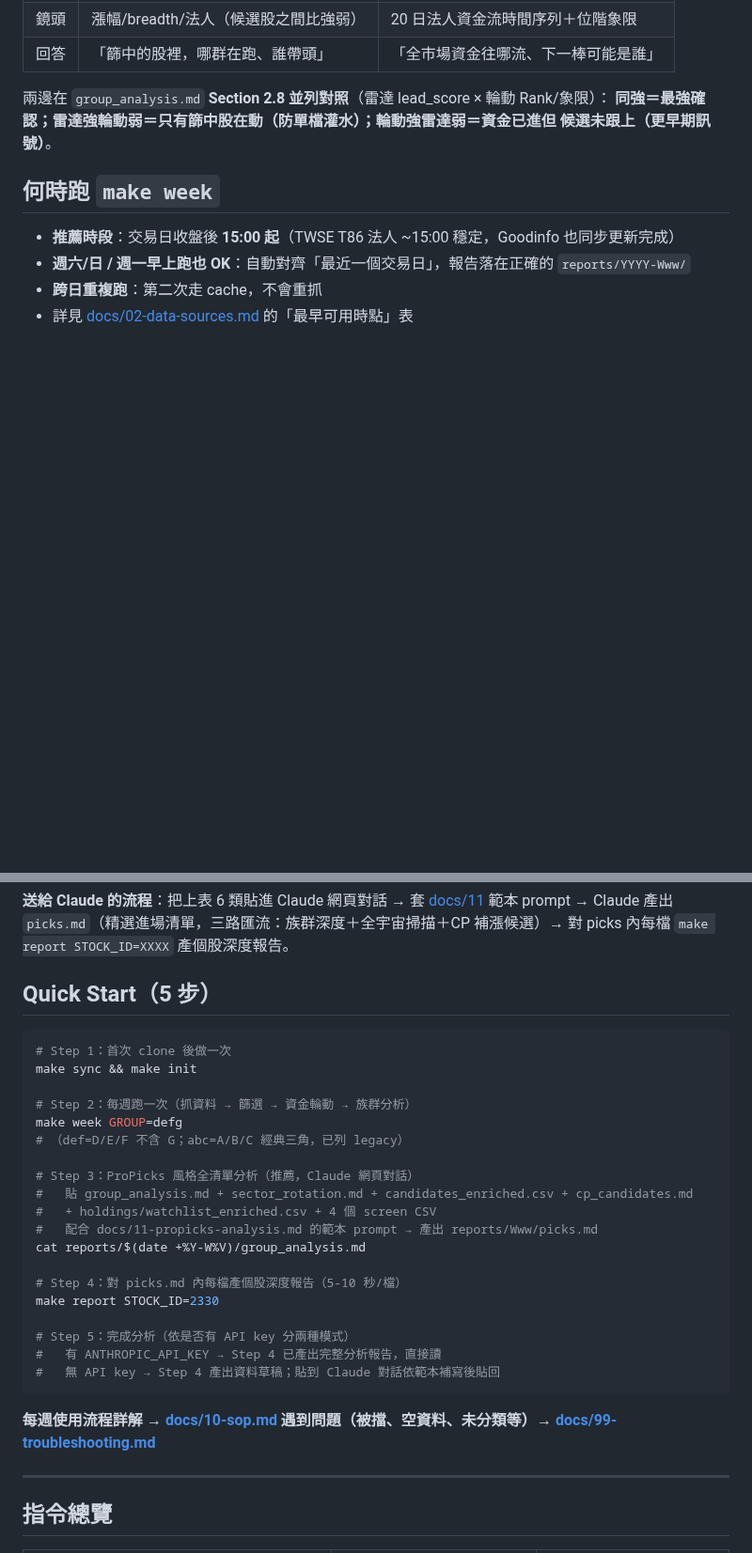
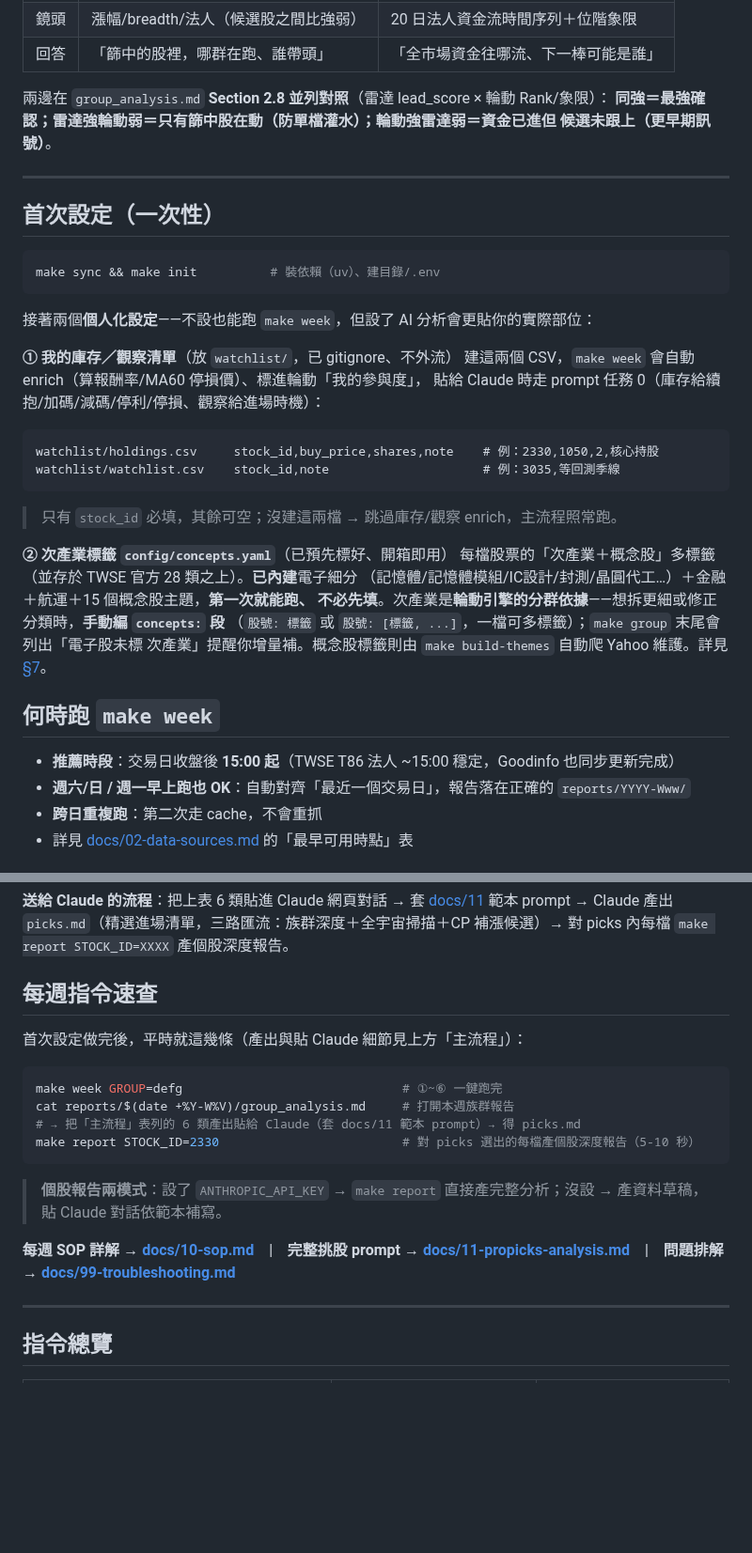
Before and after one commit to chousir/stockpick, a Markdown page: README.md, 2 parts joined by grey strips. Shown at 94% size. GitHub-like rendering; blank space fills up the shorter version.

Commit message:
docs(readme): 加「首次設定」段（watchlist/holdings + concepts.yaml）、收斂主流程/Quick Start 重複
第一次使用者只看 README，但 concepts.yaml 手標次產業與 watchlist/holdings 設定原本埋在
「功能詳解」§7/§8，跑 make week 前看不到；主流程與 Quick Start 又內容重複。

- 新增「## 首次設定（一次性）」：① 庫存/觀察清單（watchlist/holdings.csv 格式＋範例＋
  gitignore＋不建也能跑）② 次產業標籤 concepts.yaml（已預標開箱即用、是輪動分群依據、
  手動擴充法、cross-link §7）。
- Quick Start（5 步）收斂成「每週指令速查」：install 移入首次設定、產出/貼 Claude 細節
  指向「主流程」表，只留 week→cat→report 三條＋API key 兩模式＋docs/10/11/99 連結。
- 流程：全貌 → 首次設定 → 何時跑 → 主流程(產出+貼Claude) → 指令速查，排版順暢無重複。

純 README。

Co-Authored-By: Claude Opus 4.8 <noreply@anthropic.com>

````diff
--- a/README.md
+++ b/README.md
@@ -43,6 +43,33 @@
 **同強＝最強確認；雷達強輪動弱＝只有篩中股在動（防單檔灌水）；輪動強雷達弱＝資金已進但
 候選未跟上（更早期訊號）**。
 
+---
+
+## 首次設定（一次性）
+
+```bash
+make sync && make init          # 裝依賴（uv）、建目錄/.env
+```
+
+接著兩個**個人化設定**——不設也能跑 `make week`，但設了 AI 分析會更貼你的實際部位：
+
+**① 我的庫存／觀察清單**（放 `watchlist/`，已 gitignore、不外流）
+建這兩個 CSV，`make week` 會自動 enrich（算報酬率/MA60 停損價）、標進輪動「我的參與度」，
+貼給 Claude 時走 prompt 任務 0（庫存給續抱/加碼/減碼/停利/停損、觀察給進場時機）：
+
+```
+watchlist/holdings.csv     stock_id,buy_price,shares,note    # 例：2330,1050,2,核心持股
+watchlist/watchlist.csv    stock_id,note                     # 例：3035,等回測季線
+```
+> 只有 `stock_id` 必填，其餘可空；沒建這兩檔 → 跳過庫存/觀察 enrich，主流程照常跑。
+
+**② 次產業標籤 `config/concepts.yaml`**（已預先標好、開箱即用）
+每檔股票的「次產業＋概念股」多標籤（並存於 TWSE 官方 28 類之上）。**已內建**電子細分
+（記憶體/記憶體模組/IC設計/封測/晶圓代工…）＋金融＋航運＋15 個概念股主題，**第一次就能跑、
+不必先填**。次產業是**輪動引擎的分群依據**——想拆更細或修正分類時，**手動編 `concepts:` 段**
+（`股號: 標籤` 或 `股號: [標籤, ...]`，一檔可多標籤）；`make group` 末尾會列出「電子股未標
+次產業」提醒你增量補。概念股標籤則由 `make build-themes` 自動爬 Yahoo 維護。詳見 [§7](#7-主題模型維護configconceptsyaml)。
+
 ## 何時跑 `make week`
 
 - **推薦時段**：交易日收盤後 **15:00 起**（TWSE T86 法人 ~15:00 穩定，Goodinfo 也同步更新完成）
@@ -77,32 +104,20 @@ make week GROUP=defg          # def=D/E/F 不含 G；abc=A/B/C 已 legacy
 產出 `picks.md`（精選進場清單，三路匯流：族群深度＋全宇宙掃描＋CP 補漲候選）→ 對 picks 內每檔
 `make report STOCK_ID=XXXX` 產個股深度報告。
 
-## Quick Start（5 步）
+## 每週指令速查
+
+首次設定做完後，平時就這幾條（產出與貼 Claude 細節見上方「主流程」）：
 
 ```bash
-# Step 1：首次 clone 後做一次
-make sync && make init
-
-# Step 2：每週跑一次（抓資料 → 篩選 → 資金輪動 → 族群分析）
-make week GROUP=defg
-# （def=D/E/F 不含 G；abc=A/B/C 經典三角，已列 legacy）
-
-# Step 3：ProPicks 風格全清單分析（推薦，Claude 網頁對話）
-#   貼 group_analysis.md + sector_rotation.md + candidates_enriched.csv + cp_candidates.md
-#   + holdings/watchlist_enriched.csv + 4 個 screen CSV
-#   配合 docs/11-propicks-analysis.md 的範本 prompt → 產出 reports/Www/picks.md
-cat reports/$(date +%Y-W%V)/group_analysis.md
-
-# Step 4：對 picks.md 內每檔產個股深度報告（5-10 秒/檔）
-make report STOCK_ID=2330
-
-# Step 5：完成分析（依是否有 API key 分兩種模式）
-#   有 ANTHROPIC_API_KEY → Step 4 已產出完整分析報告，直接讀
-#   無 API key → Step 4 產出資料草稿；貼到 Claude 對話依範本補寫後貼回
+make week GROUP=defg                              # ①~⑥ 一鍵跑完
+cat reports/$(date +%Y-W%V)/group_analysis.md     # 打開本週族群報告
+# → 把「主流程」表列的 6 類產出貼給 Claude（套 docs/11 範本 prompt）→ 得 picks.md
+make report STOCK_ID=2330                         # 對 picks 選出的每檔產個股深度報告（5-10 秒）
 ```
 
-**每週使用流程詳解 → [docs/10-sop.md](./docs/10-sop.md)**
-**遇到問題（被擋、空資料、未分類等）→ [docs/99-troubleshooting.md](./docs/99-troubleshooting.md)**
+> **個股報告兩模式**：設了 `ANTHROPIC_API_KEY` → `make report` 直接產完整分析；沒設 → 產資料草稿，貼 Claude 對話依範本補寫。
+
+**每週 SOP 詳解 → [docs/10-sop.md](./docs/10-sop.md)**　|　**完整挑股 prompt → [docs/11-propicks-analysis.md](./docs/11-propicks-analysis.md)**　|　**問題排解 → [docs/99-troubleshooting.md](./docs/99-troubleshooting.md)**
 
 ---
 
````
